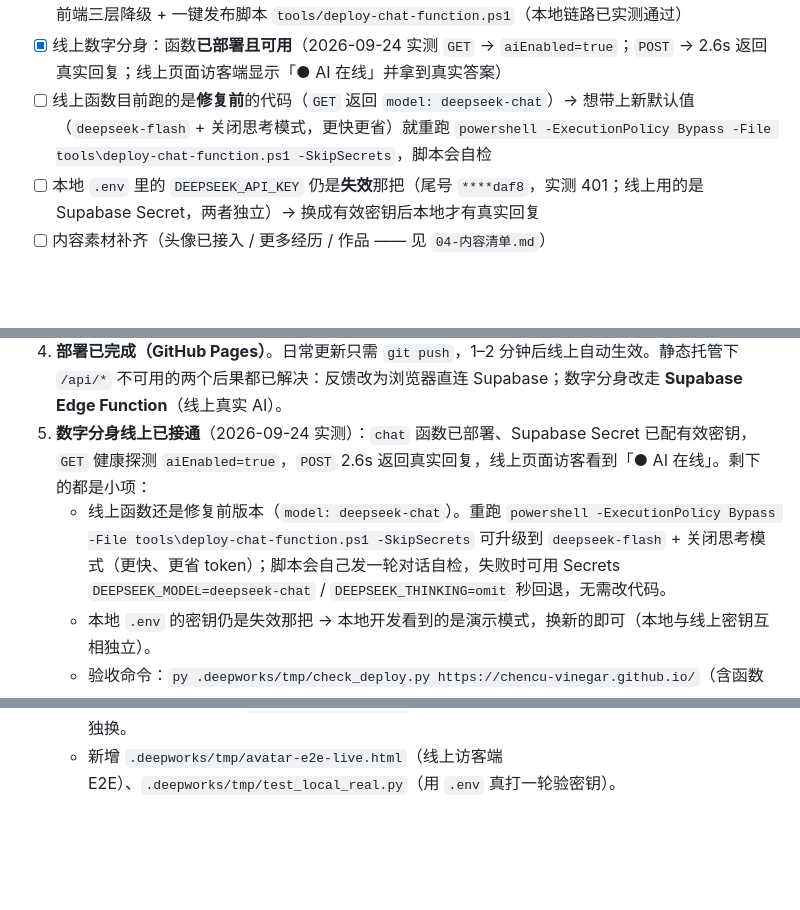
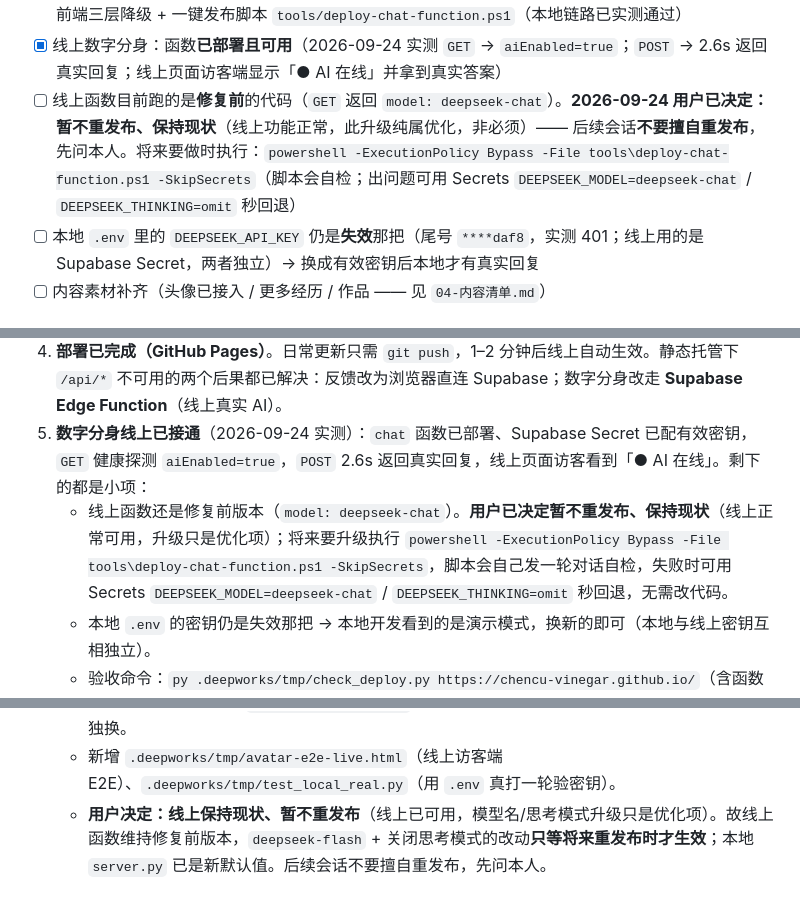
Before and after one commit to Chencu-vinegar/Chencu-vinegar.github.io, a Markdown page: docs/00-项目交接与进度.md, 3 parts joined by grey strips. GitHub-like rendering; blank space fills up the shorter version.

Commit message:
docs: 记录用户决定——线上数字分身保持现状，暂不重发布
- 线上已可用（真实 AI 回复），模型名/思考模式升级属优化项，非必须
- 注明后续会话不要擅自重发布，先征询本人；并留下将来升级与秒回退的命令

```diff
--- a/docs/00-项目交接与进度.md
+++ b/docs/00-项目交接与进度.md
@@ -37,7 +37,7 @@
 - [x] 部署平台确定 = GitHub Pages，并**已上线**：https://chencu-vinegar.github.io/
 - [x] 线上数字分身：改用 **Supabase Edge Function** 承载密钥（`supabase/functions/chat/index.ts`），前端三层降级 + 一键发布脚本 `tools/deploy-chat-function.ps1`（本地链路已实测通过）
 - [x] 线上数字分身：函数**已部署且可用**（2026-09-24 实测 `GET` → `aiEnabled=true`；`POST` → 2.6s 返回真实回复；线上页面访客端显示「● AI 在线」并拿到真实答案）
-- [ ] 线上函数目前跑的是**修复前**的代码（`GET` 返回 `model: deepseek-chat`）→ 想带上新默认值（`deepseek-flash` + 关闭思考模式，更快更省）就重跑 `powershell -ExecutionPolicy Bypass -File tools\deploy-chat-function.ps1 -SkipSecrets`，脚本会自检
+- [ ] 线上函数目前跑的是**修复前**的代码（`GET` 返回 `model: deepseek-chat`）。**2026-09-24 用户已决定：暂不重发布、保持现状**（线上功能正常，此升级纯属优化，非必须）—— 后续会话**不要擅自重发布**，先问本人。将来要做时执行：`powershell -ExecutionPolicy Bypass -File tools\deploy-chat-function.ps1 -SkipSecrets`（脚本会自检；出问题可用 Secrets `DEEPSEEK_MODEL=deepseek-chat` / `DEEPSEEK_THINKING=omit` 秒回退）
 - [ ] 本地 `.env` 里的 `DEEPSEEK_API_KEY` 仍是**失效**那把（尾号 `****daf8`，实测 401；线上用的是 Supabase Secret，两者独立）→ 换成有效密钥后本地才有真实回复
 - [ ] 内容素材补齐（头像已接入 / 更多经历 / 作品 —— 见 `04-内容清单.md`）
 
@@ -122,7 +122,7 @@
 3. 若用户要**调整视觉/布局**：修改 `styles/main.css` 与 `index.html` 对应区块。
 4. **部署已完成（GitHub Pages）**。日常更新只需 `git push`，1–2 分钟后线上自动生效。静态托管下 `/api/*` 不可用的两个后果都已解决：反馈改为浏览器直连 Supabase；数字分身改走 **Supabase Edge Function**（线上真实 AI）。
 5. **数字分身线上已接通**（2026-09-24 实测）：`chat` 函数已部署、Supabase Secret 已配有效密钥，`GET` 健康探测 `aiEnabled=true`，`POST` 2.6s 返回真实回复，线上页面访客看到「● AI 在线」。剩下的都是小项：
-   - 线上函数还是修复前版本（`model: deepseek-chat`）。重跑 `powershell -ExecutionPolicy Bypass -File tools\deploy-chat-function.ps1 -SkipSecrets` 可升级到 `deepseek-flash` + 关闭思考模式（更快、更省 token）；脚本会自己发一轮对话自检，失败时可用 Secrets `DEEPSEEK_MODEL=deepseek-chat` / `DEEPSEEK_THINKING=omit` 秒回退，无需改代码。
+   - 线上函数还是修复前版本（`model: deepseek-chat`）。**用户已决定暂不重发布、保持现状**（线上正常可用，升级只是优化项）；将来要升级执行 `powershell -ExecutionPolicy Bypass -File tools\deploy-chat-function.ps1 -SkipSecrets`，脚本会自己发一轮对话自检，失败时可用 Secrets `DEEPSEEK_MODEL=deepseek-chat` / `DEEPSEEK_THINKING=omit` 秒回退，无需改代码。
    - 本地 `.env` 的密钥仍是失效那把 → 本地开发看到的是演示模式，换新的即可（本地与线上密钥互相独立）。
    - 验收命令：`py .deepworks/tmp/check_deploy.py https://chencu-vinegar.github.io/`（含函数健康 + 真实对话实测）。
 6. 部署后若要回退演示模式：把 `scripts/config.js` 的 `chatUrl` 置为空字符串并 push，或在 Supabase 侧删除函数。
@@ -173,3 +173,4 @@
   - ⚠️ 但线上跑的仍是**修复前**的函数代码（`model` 还是 `deepseek-chat`），今天的模型名 / 思考模式改动尚未部署；顺带也说明 `deepseek-chat` 目前仍被上游当旧别名接受（能用，但不在官方文档列表中）。
   - ⚠️ 本地 `.env` 的密钥**仍是失效那把**（尾号 `****daf8`，`py .deepworks/tmp/test_local_real.py` 实测 502 → 上游 401 `Authentication Fails`）。本地与线上密钥互相独立，本地要真实回复得单独换。
   - 新增 `.deepworks/tmp/avatar-e2e-live.html`（线上访客端 E2E）、`.deepworks/tmp/test_local_real.py`（用 `.env` 真打一轮验密钥）。
+  - **用户决定：线上保持现状、暂不重发布**（线上已可用，模型名/思考模式升级只是优化项）。故线上函数维持修复前版本，`deepseek-flash` + 关闭思考模式的改动**只等将来重发布时才生效**；本地 `server.py` 已是新默认值。后续会话不要擅自重发布，先问本人。
```
